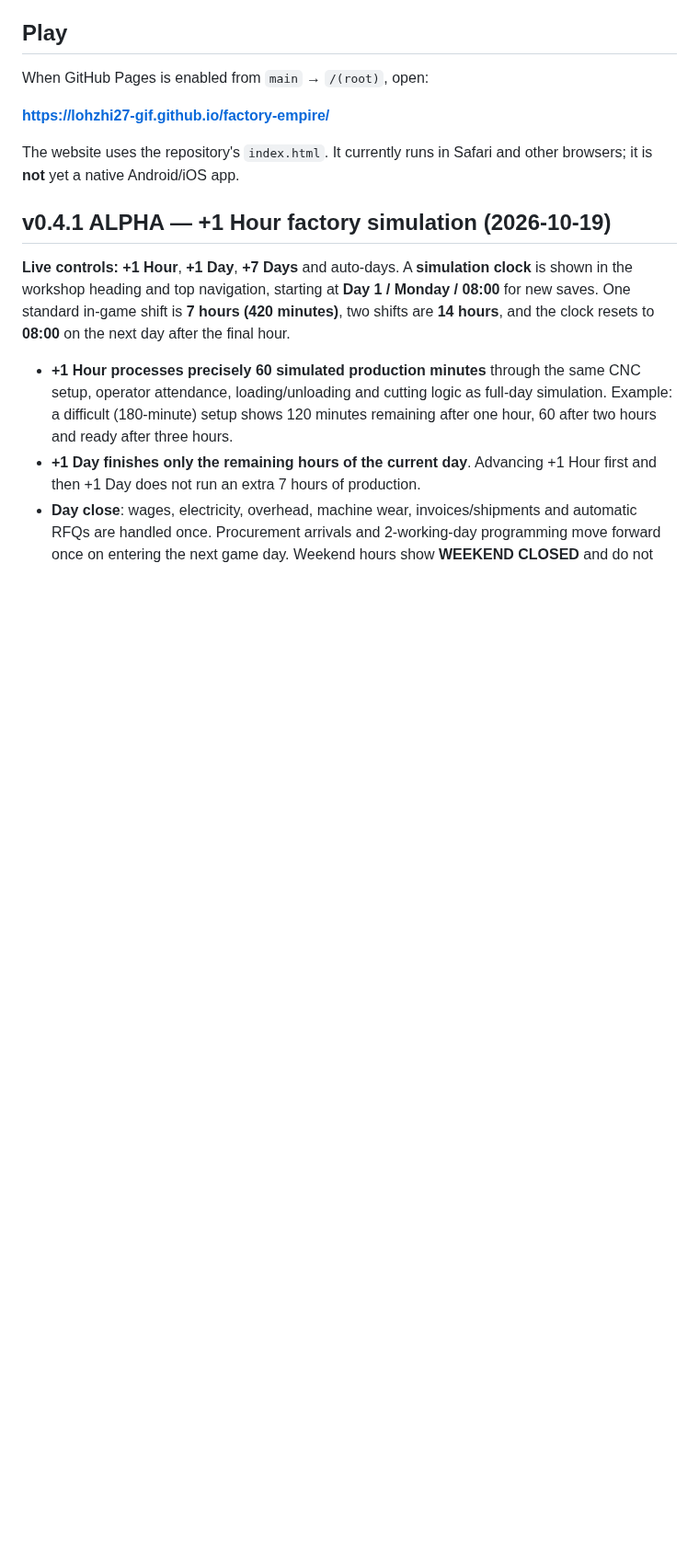
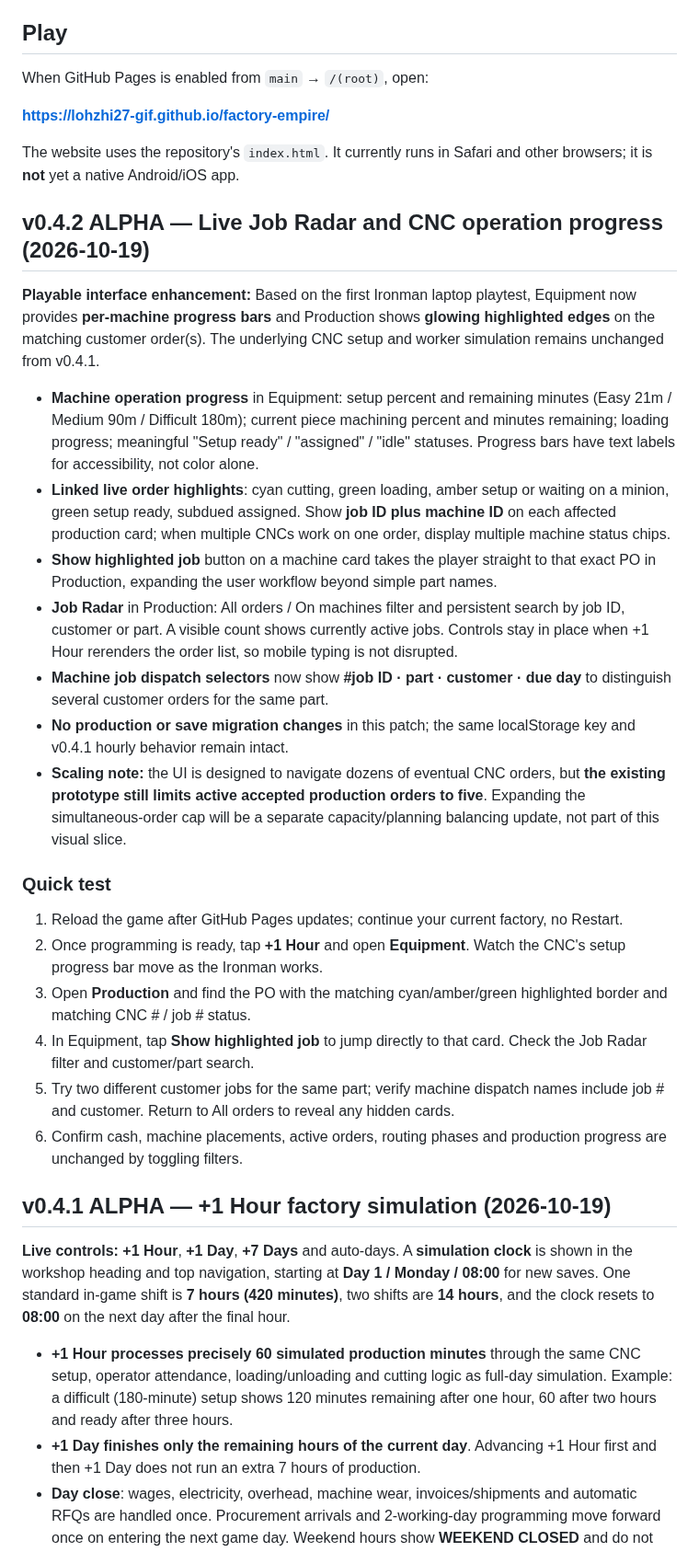
Before and after one commit to lohzhi27-gif/factory-empire, a Markdown page: README.md, the part around one of its changes. Shown at 92% size. Rendered like a GitHub page; blank space fills up the shorter version.

Commit message:
docs: v0.4.2 machine progress and highlighted job radar release notes

```diff
--- a/README.md
+++ b/README.md
@@ -29,6 +29,26 @@ When GitHub Pages is enabled from `main` → `/(root)`, open:
 **https://lohzhi27-gif.github.io/factory-empire/**
 
 The website uses the repository's `index.html`. It currently runs in Safari and other browsers; it is **not** yet a native Android/iOS app.
+
+## v0.4.2 ALPHA — Live Job Radar and CNC operation progress (2026-10-19)
+
+**Playable interface enhancement:** Based on the first Ironman laptop playtest, Equipment now provides **per-machine progress bars** and Production shows **glowing highlighted edges** on the matching customer order(s). The underlying CNC setup and worker simulation remains unchanged from v0.4.1.
+
+- **Machine operation progress** in Equipment: setup percent and remaining minutes (Easy 21m / Medium 90m / Difficult 180m); current piece machining percent and minutes remaining; loading progress; meaningful "Setup ready" / "assigned" / "idle" statuses. Progress bars have text labels for accessibility, not color alone.
+- **Linked live order highlights**: cyan cutting, green loading, amber setup or waiting on a minion, green setup ready, subdued assigned. Show **job ID plus machine ID** on each affected production card; when multiple CNCs work on one order, display multiple machine status chips.
+- **Show highlighted job** button on a machine card takes the player straight to that exact PO in Production, expanding the user workflow beyond simple part names.
+- **Job Radar** in Production: All orders / On machines filter and persistent search by job ID, customer or part. A visible count shows currently active jobs. Controls stay in place when +1 Hour rerenders the order list, so mobile typing is not disrupted.
+- **Machine job dispatch selectors** now show **#job ID · part · customer · due day** to distinguish several customer orders for the same part.
+- **No production or save migration changes** in this patch; the same localStorage key and v0.4.1 hourly behavior remain intact.
+- **Scaling note:** the UI is designed to navigate dozens of eventual CNC orders, but **the existing prototype still limits active accepted production orders to five**. Expanding the simultaneous-order cap will be a separate capacity/planning balancing update, not part of this visual slice.
+
+### Quick test
+1. Reload the game after GitHub Pages updates; continue your current factory, no Restart.
+2. Once programming is ready, tap **+1 Hour** and open **Equipment**. Watch the CNC's setup progress bar move as the Ironman works.
+3. Open **Production** and find the PO with the matching cyan/amber/green highlighted border and matching CNC # / job # status.
+4. In Equipment, tap **Show highlighted job** to jump directly to that card. Check the Job Radar filter and customer/part search.
+5. Try two different customer jobs for the same part; verify machine dispatch names include job # and customer. Return to All orders to reveal any hidden cards.
+6. Confirm cash, machine placements, active orders, routing phases and production progress are unchanged by toggling filters.
 
 ## v0.4.1 ALPHA — +1 Hour factory simulation (2026-10-19)
 
```
Also changed, not shown: other parts of README.md (+1 -1 lines).
